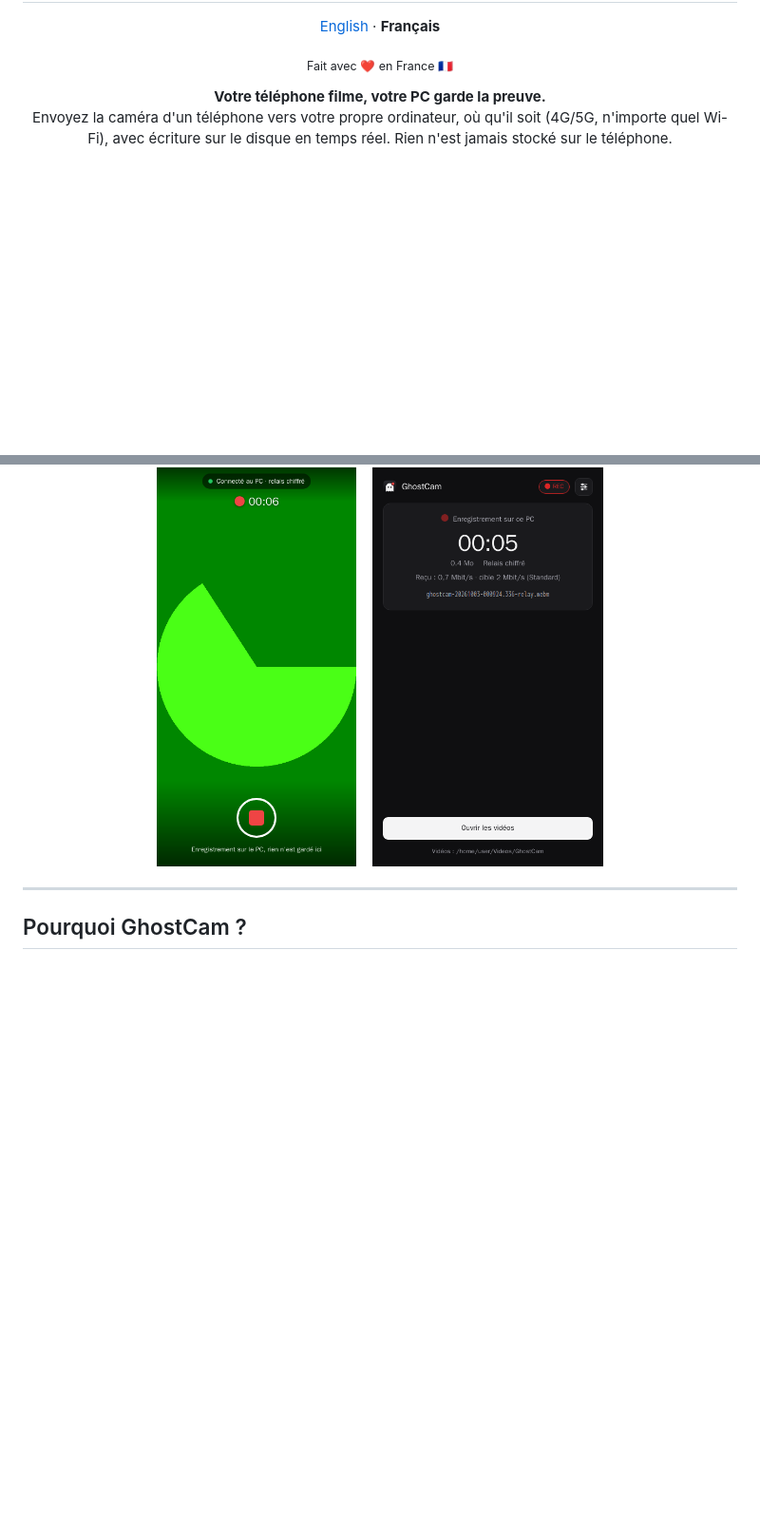
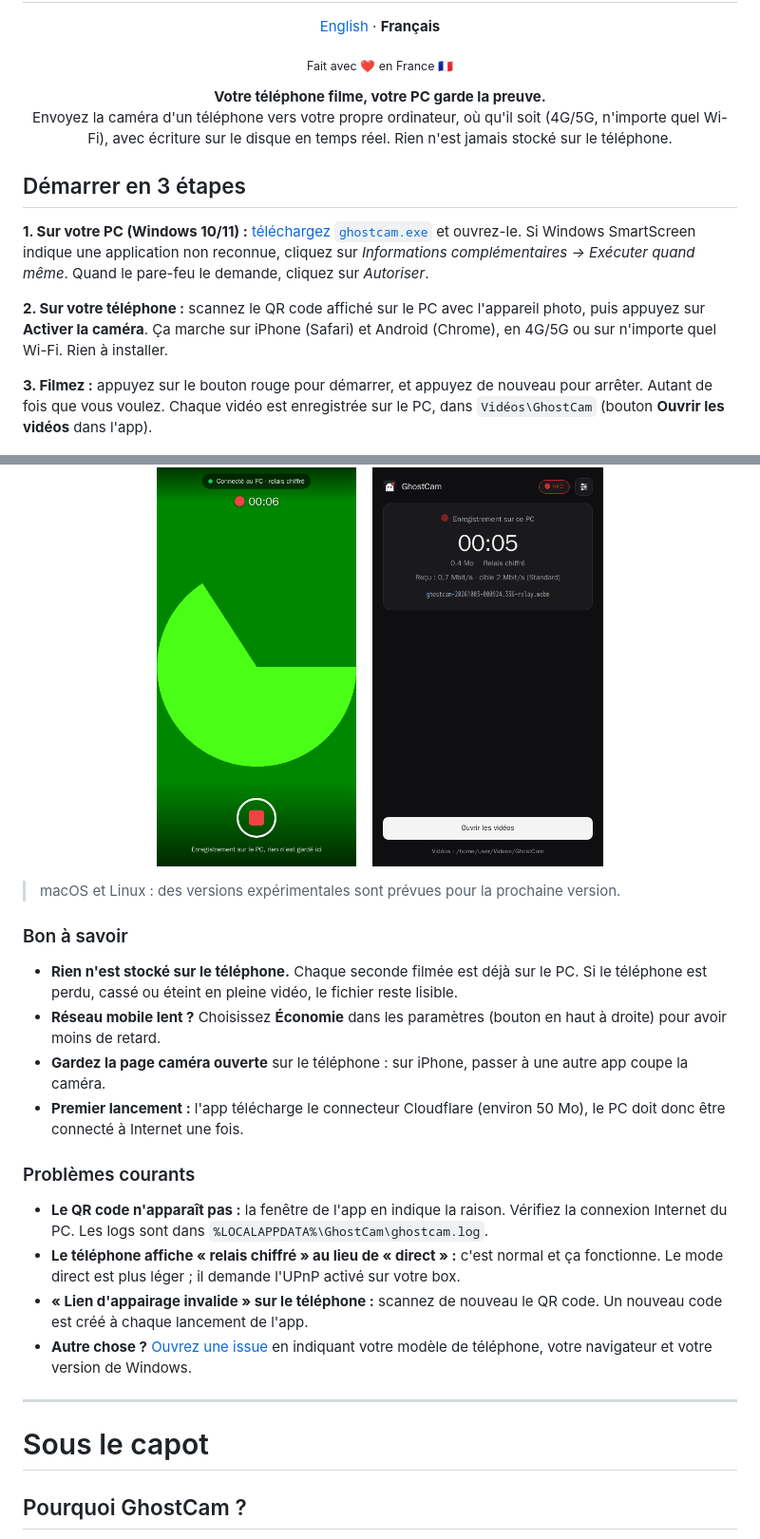
Before and after one commit to Richar-p/GhostCam, a Markdown page: README.fr.md, 2 parts joined by grey strips. Shown at 95% size. GitHub-like rendering; blank space fills up the shorter version.

```diff
--- a/README.fr.md
+++ b/README.fr.md
@@ -18,13 +18,42 @@
   Rien n'est jamais stocké sur le téléphone.
 </p>
 
+## Démarrer en 3 étapes
+
+**1. Sur votre PC (Windows 10/11) :** [téléchargez `ghostcam.exe`](https://github.com/p3374/GhostCam/releases/latest/download/ghostcam.exe) et ouvrez-le.
+Si Windows SmartScreen indique une application non reconnue, cliquez sur *Informations complémentaires → Exécuter quand même*. Quand le pare-feu le demande, cliquez sur *Autoriser*.
+
+**2. Sur votre téléphone :** scannez le QR code affiché sur le PC avec l'appareil photo, puis appuyez sur **Activer la caméra**.
+Ça marche sur iPhone (Safari) et Android (Chrome), en 4G/5G ou sur n'importe quel Wi-Fi. Rien à installer.
+
+**3. Filmez :** appuyez sur le bouton rouge pour démarrer, et appuyez de nouveau pour arrêter. Autant de fois que vous voulez.
+Chaque vidéo est enregistrée sur le PC, dans `Vidéos\GhostCam` (bouton **Ouvrir les vidéos** dans l'app).
+
 <p align="center">
   <img src="docs/screenshots/phone-recording.png" height="420" alt="Téléphone en enregistrement">
   &nbsp;&nbsp;
   <img src="docs/screenshots/pc-recording.png" height="420" alt="Fenêtre PC pendant l'enregistrement">
 </p>
 
+> macOS et Linux : des versions expérimentales sont prévues pour la prochaine version.
+
+### Bon à savoir
+
+- **Rien n'est stocké sur le téléphone.** Chaque seconde filmée est déjà sur le PC. Si le téléphone est perdu, cassé ou éteint en pleine vidéo, le fichier reste lisible.
+- **Réseau mobile lent ?** Choisissez **Économie** dans les paramètres (bouton en haut à droite) pour avoir moins de retard.
+- **Gardez la page caméra ouverte** sur le téléphone : sur iPhone, passer à une autre app coupe la caméra.
+- **Premier lancement :** l'app télécharge le connecteur Cloudflare (environ 50 Mo), le PC doit donc être connecté à Internet une fois.
+
+### Problèmes courants
+
+- **Le QR code n'apparaît pas :** la fenêtre de l'app en indique la raison. Vérifiez la connexion Internet du PC. Les logs sont dans `%LOCALAPPDATA%\GhostCam\ghostcam.log`.
+- **Le téléphone affiche « relais chiffré » au lieu de « direct » :** c'est normal et ça fonctionne. Le mode direct est plus léger ; il demande l'UPnP activé sur votre box.
+- **« Lien d'appairage invalide » sur le téléphone :** scannez de nouveau le QR code. Un nouveau code est créé à chaque lancement de l'app.
+- **Autre chose ?** [Ouvrez une issue](https://github.com/p3374/GhostCam/issues) en indiquant votre modèle de téléphone, votre navigateur et votre version de Windows.
+
 ---
+
+# Sous le capot
 
 ## Pourquoi GhostCam ?
 
```
Also changed, not shown: other parts of README.fr.md (+4 -8 lines), README.md (+33 -8 lines).
